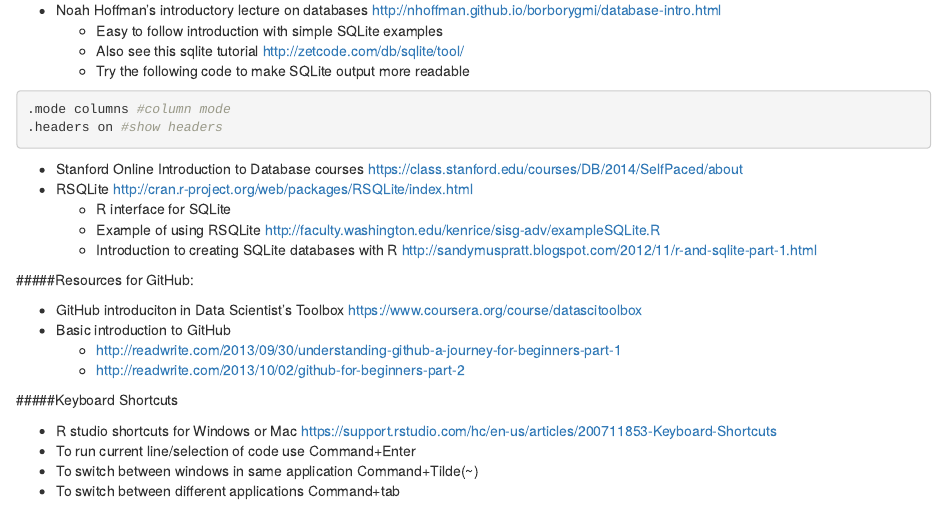
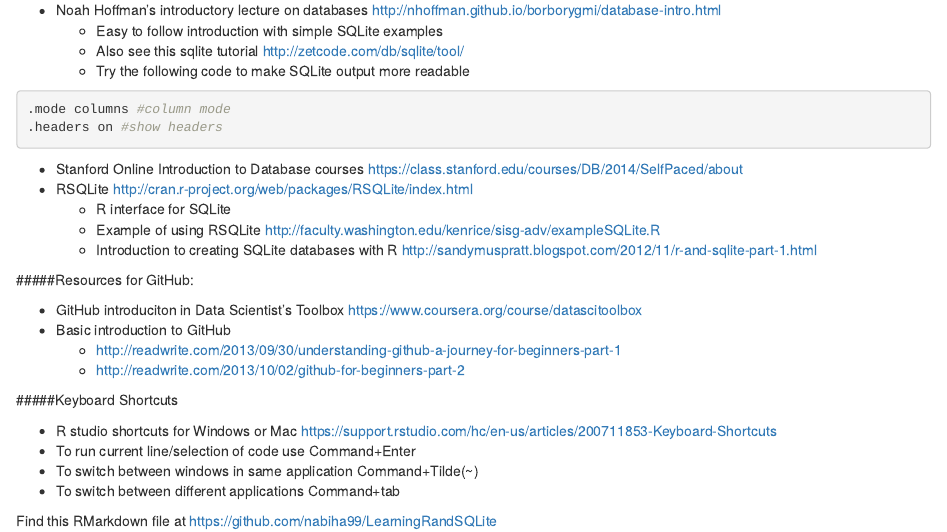
Before and after one commit to nabiha99/LearningRandSQLite, an R Markdown document (SuggestionsforLearningRandSQlite.Rmd): the page in a window 1100 px wide, from 380 px down. Rendered offline with R 4.5, knitr and Pandoc, with nearby package versions.

Commit message:
revise SuggestionsforLearningRandSQLite.Rmd

```diff
--- a/SuggestionsforLearningRandSQlite.Rmd
+++ b/SuggestionsforLearningRandSQlite.Rmd
@@ -52,3 +52,5 @@
 * To run current line/selection of code use Command+Enter
 * To switch between windows in same application Command+Tilde(~)
 * To switch between different applications Command+tab
+
+Find this RMarkdown file at https://github.com/nabiha99/LearningRandSQLite
```
